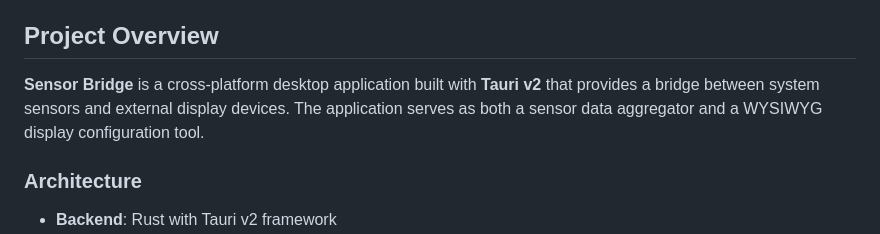
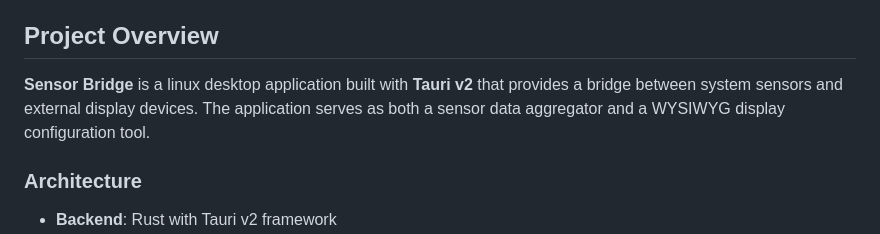
Before and after one commit to RouHim/sensor-bridge, a Markdown page: .github/copilot-instructions.md, the part around the change. GitHub-like rendering.

Commit message:
fix(docs): correct description of Sensor Bridge as a Linux application

```diff
--- a/.github/copilot-instructions.md
+++ b/.github/copilot-instructions.md
@@ -13,7 +13,7 @@ You are a coding assistant. For every task, follow these principles:
 
 ## Project Overview
 
-**Sensor Bridge** is a cross-platform desktop application built with **Tauri v2** that provides a bridge between system sensors and external display devices. The application serves as both a sensor data aggregator and a WYSIWYG display configuration tool.
+**Sensor Bridge** is a linux desktop application built with **Tauri v2** that provides a bridge between system sensors and external display devices. The application serves as both a sensor data aggregator and a WYSIWYG display configuration tool.
 
 ### Architecture
 - **Backend**: Rust with Tauri v2 framework
```
